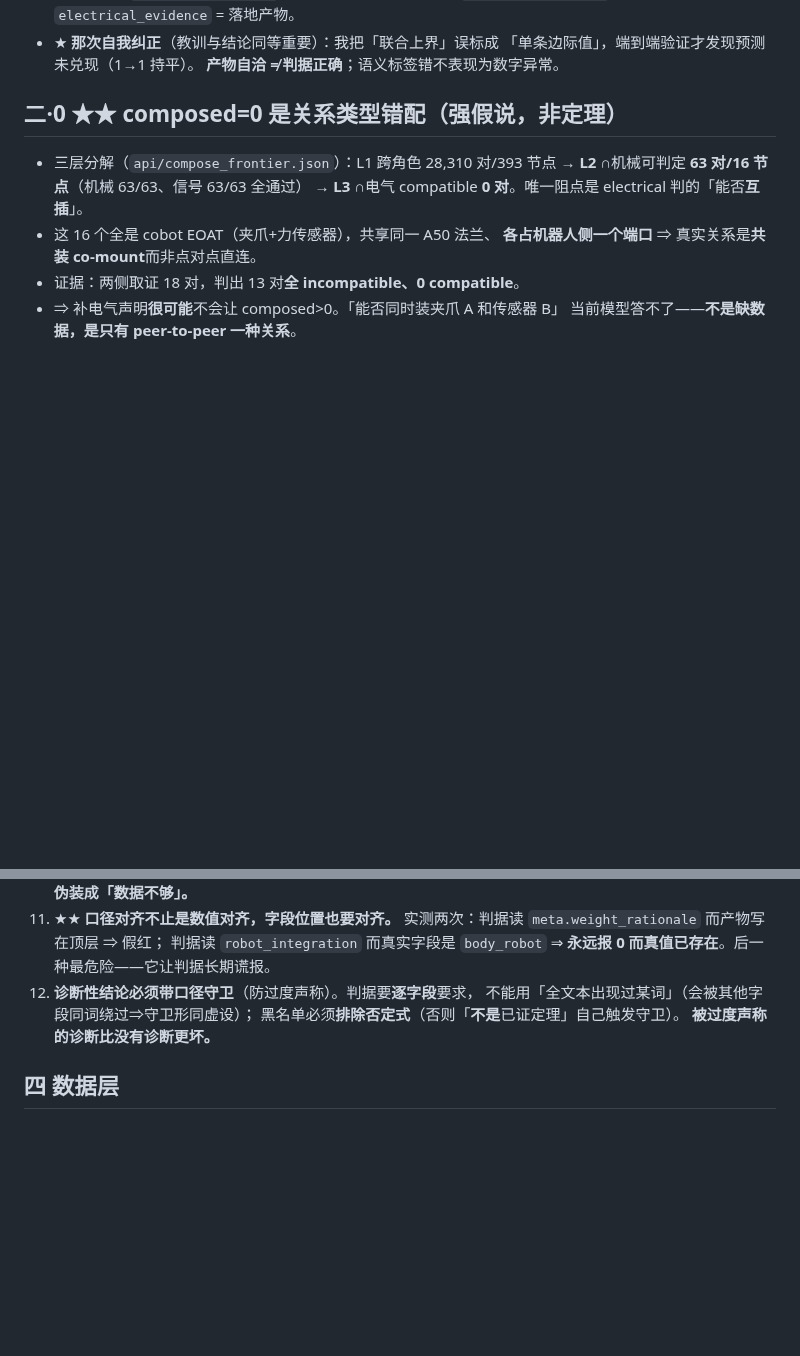
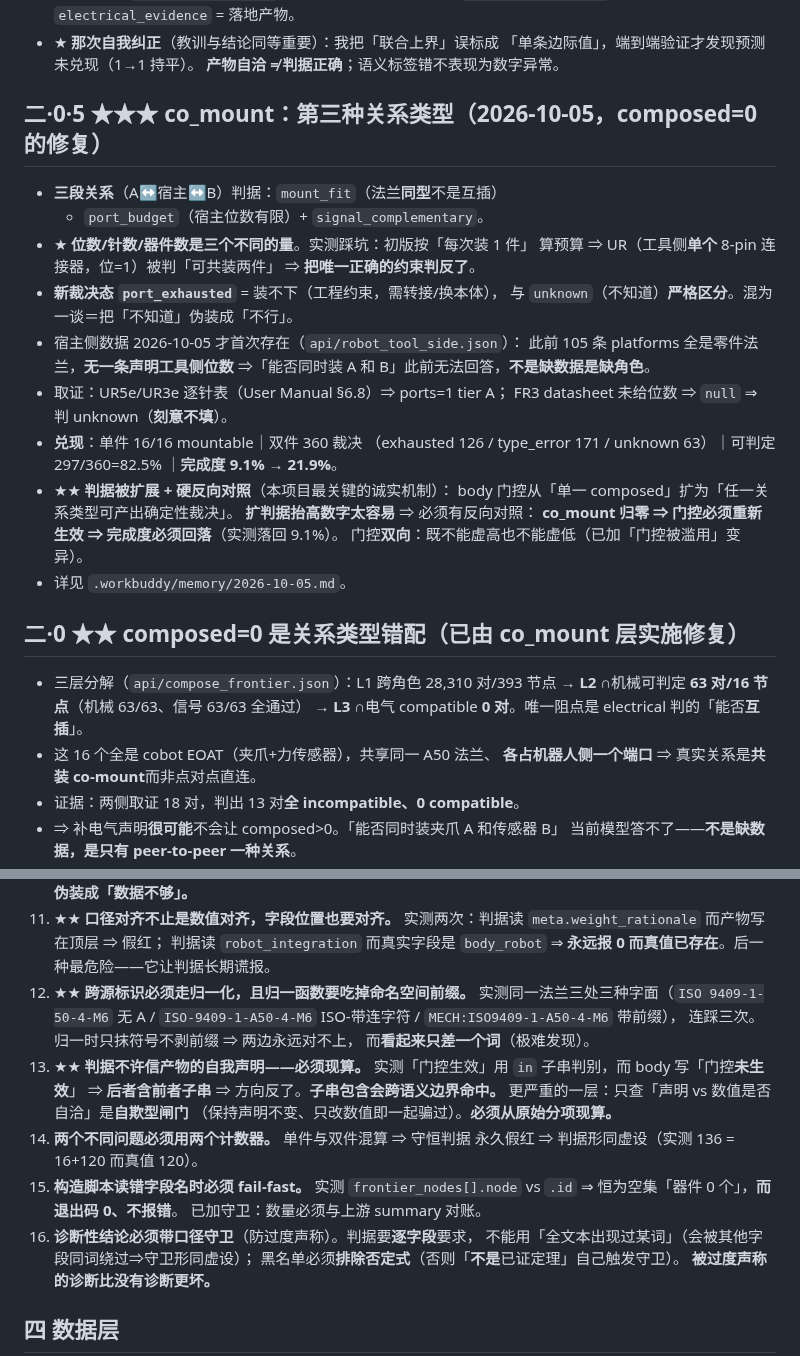
Before and after one commit to lm203688/roboparts, a Markdown page: .workbuddy/memory/MEMORY.md, 2 parts joined by grey strips. GitHub-like rendering; blank space fills up the shorter version.

Commit message:
docs(memory): 2026-10-05 共装层 + 5 条新判据纪律

```diff
--- a/.workbuddy/memory/MEMORY.md
+++ b/.workbuddy/memory/MEMORY.md
@@ -57,7 +57,30 @@
   「单条边际值」，端到端验证才发现预测未兑现（1→1 持平）。
   **产物自洽 ≠ 判据正确**；语义标签错不表现为数字异常。
 
-## 二·0 ★★ composed=0 是关系类型错配（强假说，非定理）
+## 二·0·5 ★★★ co_mount：第三种关系类型（2026-10-05，composed=0 的修复）
+- **三段关系**（A↔宿主↔B）判据：`mount_fit`（法兰**同型**不是互插）
+  + `port_budget`（宿主位数有限）+ `signal_complementary`。
+- ★ **位数/针数/器件数是三个不同的量**。实测踩坑：初版按「每次装 1 件」
+  算预算 ⇒ UR（工具侧**单个** 8-pin 连接器，位=1）被判「可共装两件」
+  ⇒ **把唯一正确的约束判反了**。
+- **新裁决态 `port_exhausted`** = 装不下（工程约束，需转接/换本体），
+  与 `unknown`（不知道）**严格区分**。混为一谈＝把「不知道」伪装成「不行」。
+- 宿主侧数据 2026-10-05 才首次存在（`api/robot_tool_side.json`）：
+  此前 105 条 platforms 全是零件法兰，**无一条声明工具侧位数**
+  ⇒「能否同时装 A 和 B」此前无法回答，**不是缺数据是缺角色**。
+- 取证：UR5e/UR3e 逐针表（User Manual §6.8）⇒ ports=1 tier A；
+  FR3 datasheet 未给位数 ⇒ `null` ⇒ 判 unknown（**刻意不填**）。
+- **兑现**：单件 16/16 mountable｜双件 360 裁决
+  （exhausted 126 / type_error 171 / unknown 63）｜可判定 297/360=82.5%
+  ｜**完成度 9.1% → 21.9%**。
+- ★★ **判据被扩展 + 硬反向对照**（本项目最关键的诚实机制）：
+  body 门控从「单一 composed」扩为「任一关系类型可产出确定性裁决」。
+  **扩判据抬高数字太容易** ⇒ 必须有反向对照：
+  **co_mount 归零 ⇒ 门控必须重新生效 ⇒ 完成度必须回落**（实测落回 9.1%）。
+  门控**双向**：既不能虚高也不能虚低（已加「门控被滥用」变异）。
+- 详见 `.workbuddy/memory/2026-10-05.md`。
+
+## 二·0 ★★ composed=0 是关系类型错配（**已由 co_mount 层实施修复**）
 - 三层分解（`api/compose_frontier.json`）：L1 跨角色 28,310 对/393 节点
   → **L2** ∩机械可判定 **63 对/16 节点**（机械 63/63、信号 63/63 全通过）
   → **L3** ∩电气 compatible **0 对**。唯一阻点是 electrical 判的「能否**互插**」。
@@ -95,7 +118,22 @@
    实测两次：判据读 `meta.weight_rationale` 而产物写在顶层 ⇒ 假红；
    判据读 `robot_integration` 而真实字段是 `body_robot` ⇒ **永远报 0
    而真值已存在**。后一种最危险——它让判据长期谎报。
-12. **诊断性结论必须带口径守卫**（防过度声称）。判据要**逐字段**要求，
+11. ★★ **跨源标识必须走归一化，且归一函数要吃掉命名空间前缀。**
+   实测同一法兰三处三种字面（`ISO 9409-1-50-4-M6` 无 A /
+   `ISO-9409-1-A50-4-M6` ISO-带连字符 / `MECH:ISO9409-1-A50-4-M6` 带前缀），
+   连踩三次。归一时只抹符号不剥前缀 ⇒ 两边永远对不上，
+   而**看起来只差一个词**（极难发现）。
+12. ★★ **判据不许信产物的自我声明——必须现算。**
+   实测「门控生效」用 `in` 子串判别，而 body 写「门控**未生效**」
+   ⇒ **后者含前者子串** ⇒ 方向反了。**子串包含会跨语义边界命中。**
+   更严重的一层：只查「声明 vs 数值是否自洽」是**自欺型闸门**
+   （保持声明不变、只改数值即一起骗过）。**必须从原始分项现算。**
+13. **两个不同问题必须用两个计数器。** 单件与双件混算 ⇒ 守恒判据
+   永久假红 ⇒ 判据形同虚设（实测 136 = 16+120 而真值 120）。
+14. **构造脚本读错字段名时必须 fail-fast。** 实测 `frontier_nodes[].node`
+   vs `.id` ⇒ 恒为空集「器件 0 个」，**而退出码 0、不报错**。
+   已加守卫：数量必须与上游 summary 对账。
+16. **诊断性结论必须带口径守卫**（防过度声称）。判据要**逐字段**要求，
    不能用「全文本出现过某词」（会被其他字段同词绕过⇒守卫形同虚设）；
    黑名单必须**排除否定式**（否则「**不是**已证定理」自己触发守卫）。
    **被过度声称的诊断比没有诊断更坏。**
```
